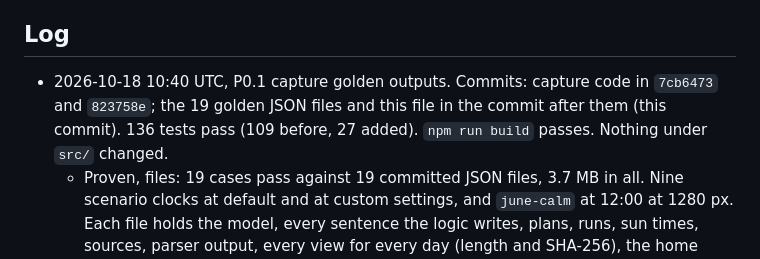
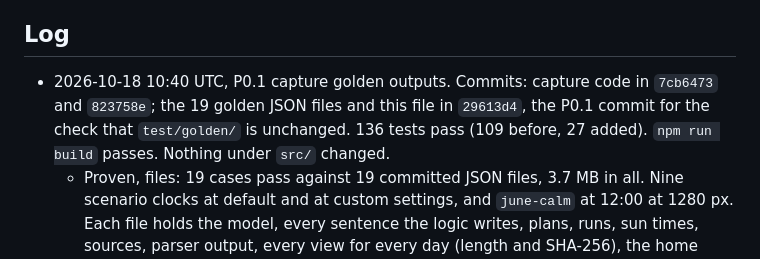
Before and after one commit to NeverNathaniel/RoWhether, a Markdown page: docs/full-app/phase-0-progress.md, the part around the change. Drawn GitHub-style.

Commit message:
Phase 0: P0.1 log line in HANDOFF.md, and the P0.1 commit in the progress file
Co-Authored-By: Claude Opus 5.5 <noreply@anthropic.com>
Claude-Session: https://claude.ai/code/session_015Sq3rxbXuQRWLByirqgmU7

```diff
--- a/docs/full-app/phase-0-progress.md
+++ b/docs/full-app/phase-0-progress.md
@@ -5,7 +5,7 @@ Each entry gives the date and time in UTC, the step, the commit, the test count,
 
 ## Log
 
-- 2026-10-18 10:40 UTC, P0.1 capture golden outputs. Commits: capture code in `7cb6473` and `823758e`; the 19 golden JSON files and this file in the commit after them (this commit). 136 tests pass (109 before, 27 added). `npm run build` passes. Nothing under `src/` changed.
+- 2026-10-18 10:40 UTC, P0.1 capture golden outputs. Commits: capture code in `7cb6473` and `823758e`; the 19 golden JSON files and this file in `29613d4`, the P0.1 commit for the check that `test/golden/` is unchanged. 136 tests pass (109 before, 27 added). `npm run build` passes. Nothing under `src/` changed.
   - Proven, files: 19 cases pass against 19 committed JSON files, 3.7 MB in all. Nine scenario clocks at default and at custom settings, and `june-calm` at 12:00 at 1280 px. Each file holds the model, every sentence the logic writes, plans, runs, sun times, sources, parser output, every view for every day (length and SHA-256), the home screen's elements, each full forecast, the failure states, the share text, and the screen 90 minutes later.
   - Proven, conditions: seven tests in `test/golden.test.js` check each condition 08 lists against what was captured, so a weakened scenario fails. `june-calm`: go for more than 70% of the first four days, winds under 11 mph, high confidence, plans for a 90 minute, a 120 minute morning and a 60 minute afternoon session, lights needed before the next sunrise. `october-fog`: valley, steam and model fog (likely and possible), cold caution, freezing air, twilight, fog that lifts and fog that lingers into late morning, water 58°F, and at 9 PM the Fog view opens on tomorrow morning with likely fog. `april-high-water`: flow 22,000 cfs rising 26% in 6 hours, debris, wind against the current (Rough water), a Flood Watch and a Wind Advisory, AQI 160, gusts to 31 mph, a thunderstorm hour, storm risk hours, low confidence, a river forecast peak above the reading; nine hours later the river has crested and the debris warning is gone. `fall-back`: 169 hours, a 25 hour day with the right local midnights, freezing air, freezing drizzle, snow, gaps at the far end of the forecast, and three models instead of four.
   - Proven, determinism: the golden test passed three times in a row, then with `TZ=UTC`, with `TZ=Asia/Kolkata` and with `LANG=de_DE.UTF-8`, 27 of 27 each time. A probe test confirmed the process zone reaches the Vitest worker (`Asia/Calcutta`, offset -330). No change was needed. The app formats in `America/New_York` with an explicit locale, the fixtures use a seeded generator made of integer math, and SunCalc works in UTC.
```
Also changed, not shown: docs/full-app/HANDOFF.md (+1 -0 lines).
